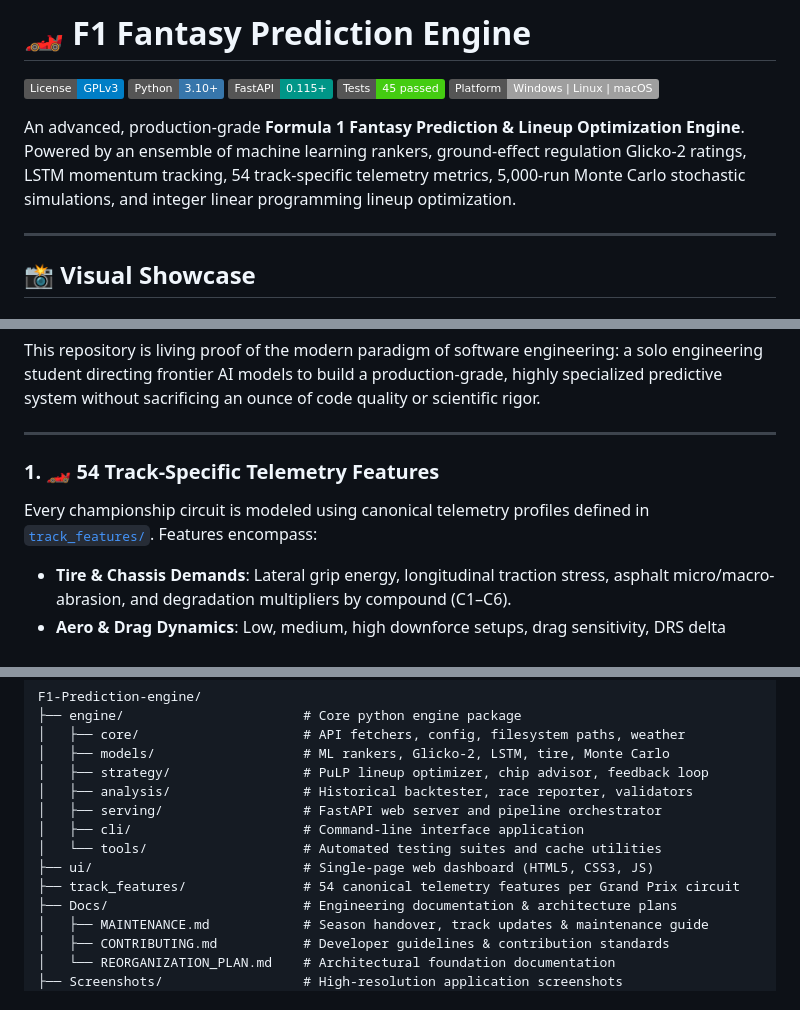
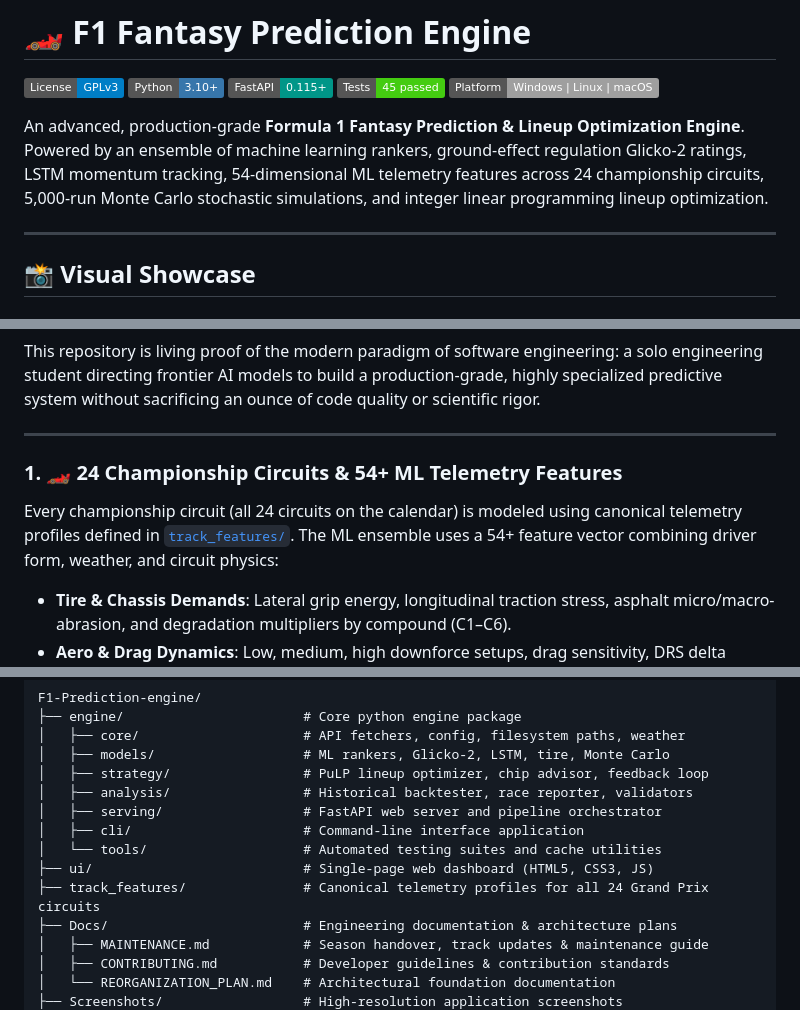
Before and after one commit to Retr0-908/F1-Prediction-engine, a Markdown page: README.md, 3 parts joined by grey strips. GitHub-like rendering; badges without logos.

Commit message:
docs: clarify 24 championship circuits vs 54-dimensional ML telemetry feature vector

```diff
--- a/README.md
+++ b/README.md
@@ -6,7 +6,7 @@
 [![Tests Passing](https://img.shields.io/badge/Tests-45%20passed-success.svg)](#testing--verification)
 [![Platform](https://img.shields.io/badge/Platform-Windows%20%7C%20Linux%20%7C%20macOS-lightgrey.svg)](#quick-start)
 
-An advanced, production-grade **Formula 1 Fantasy Prediction & Lineup Optimization Engine**. Powered by an ensemble of machine learning rankers, ground-effect regulation Glicko-2 ratings, LSTM momentum tracking, 54 track-specific telemetry metrics, 5,000-run Monte Carlo stochastic simulations, and integer linear programming lineup optimization.
+An advanced, production-grade **Formula 1 Fantasy Prediction & Lineup Optimization Engine**. Powered by an ensemble of machine learning rankers, ground-effect regulation Glicko-2 ratings, LSTM momentum tracking, 54-dimensional ML telemetry features across 24 championship circuits, 5,000-run Monte Carlo stochastic simulations, and integer linear programming lineup optimization.
 
 ---
 
@@ -62,8 +62,8 @@ This repository is living proof of the modern paradigm of software engineering:
 
 ---
 
-### 1. 🏎️ 54 Track-Specific Telemetry Features
-Every championship circuit is modeled using canonical telemetry profiles defined in [`track_features/`](track_features/). Features encompass:
+### 1. 🏎️ 24 Championship Circuits & 54+ ML Telemetry Features
+Every championship circuit (all 24 circuits on the calendar) is modeled using canonical telemetry profiles defined in [`track_features/`](track_features/). The ML ensemble uses a 54+ feature vector combining driver form, weather, and circuit physics:
 - **Tire & Chassis Demands**: Lateral grip energy, longitudinal traction stress, asphalt micro/macro-abrasion, and degradation multipliers by compound (C1–C6).
 - **Aero & Drag Dynamics**: Low, medium, high downforce setups, drag sensitivity, DRS delta impact, and telemetry speed trap benchmarks.
 - **Circuit Environment & Chaos**: Safety Car / Virtual Safety Car baseline probabilities, pit lane transit time loss, elevation gradients, and overtaking difficulty indices.
@@ -274,7 +274,7 @@ F1-Prediction-engine/
 │   ├── cli/                      # Command-line interface application
 │   └── tools/                    # Automated testing suites and cache utilities
 ├── ui/                           # Single-page web dashboard (HTML5, CSS3, JS)
-├── track_features/               # 54 canonical telemetry features per Grand Prix circuit
+├── track_features/               # Canonical telemetry profiles for all 24 Grand Prix circuits
 ├── Docs/                         # Engineering documentation & architecture plans
 │   ├── MAINTENANCE.md            # Season handover, track updates & maintenance guide
 │   ├── CONTRIBUTING.md           # Developer guidelines & contribution standards
```
Also changed, not shown: other parts of README.md (+1 -1 lines).
